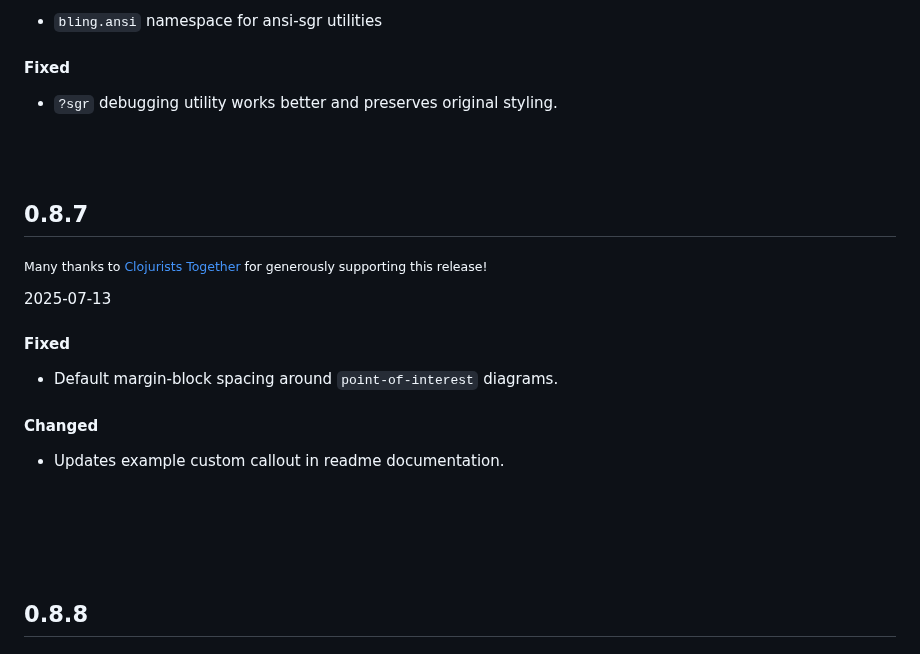
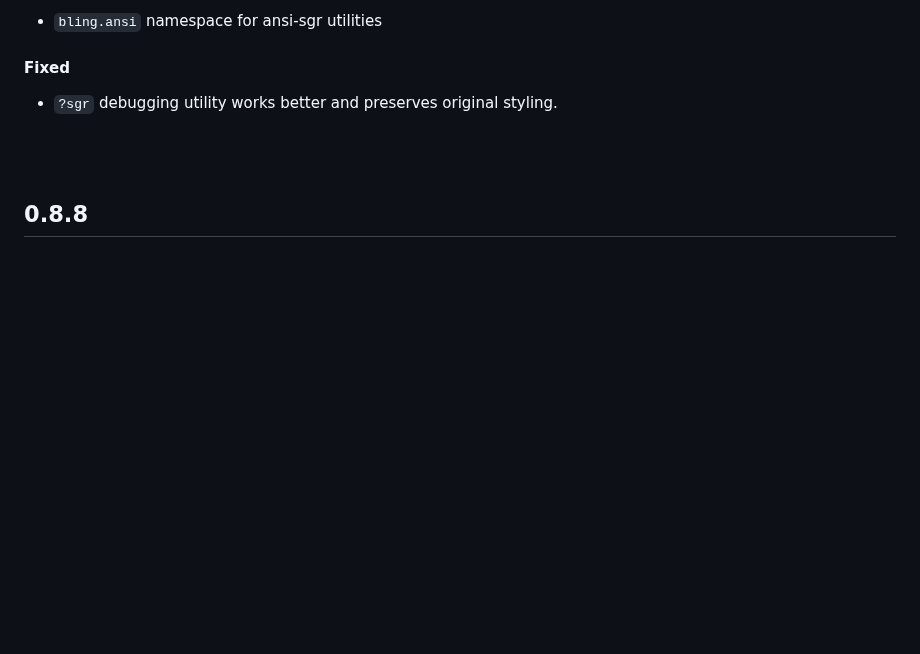
Before and after one commit to paintparty/bling, a Markdown page: CHANGELOG.md, the part around the change. GitHub-like rendering; blank space fills up the shorter version.

Commit message:
Fix changelog

```diff
--- a/CHANGELOG.md
+++ b/CHANGELOG.md
@@ -31,28 +31,6 @@ For a list of breaking changes, check [here](#breaking-changes)
 
 #### Fixed
 - `?sgr` debugging utility works better and preserves original styling.
-
-<br>
-<br>
-
-## 0.8.7
-
-<p><sub>Many thanks to <a href="https://www.clojuriststogether.org/">Clojurists Together</a> for generously supporting this release!</sub></p>
-
-2025-07-13
-
-#### Fixed
-- Default margin-block spacing around `point-of-interest` diagrams.
-
-#### Changed
-- Updates example custom callout in readme documentation.
-
-
-<br>
-<br>
-
-
-
 
 <br>
 <br>
```
